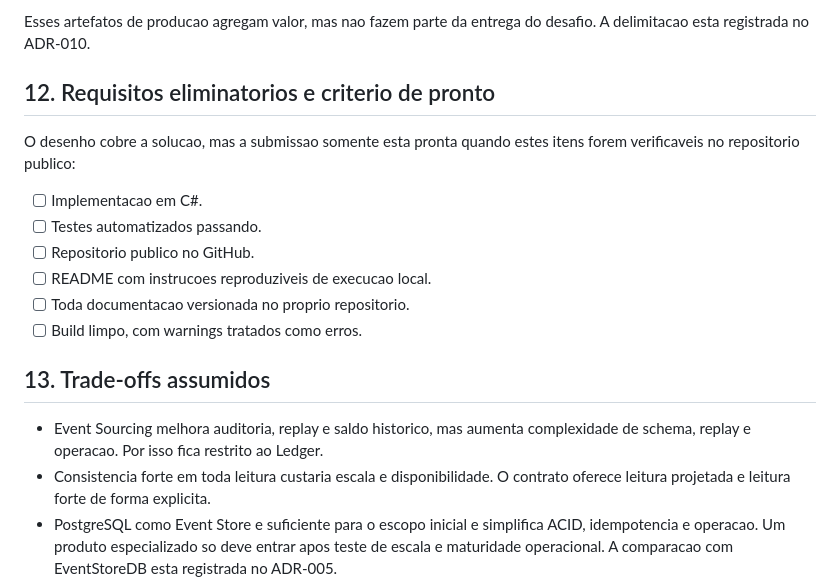
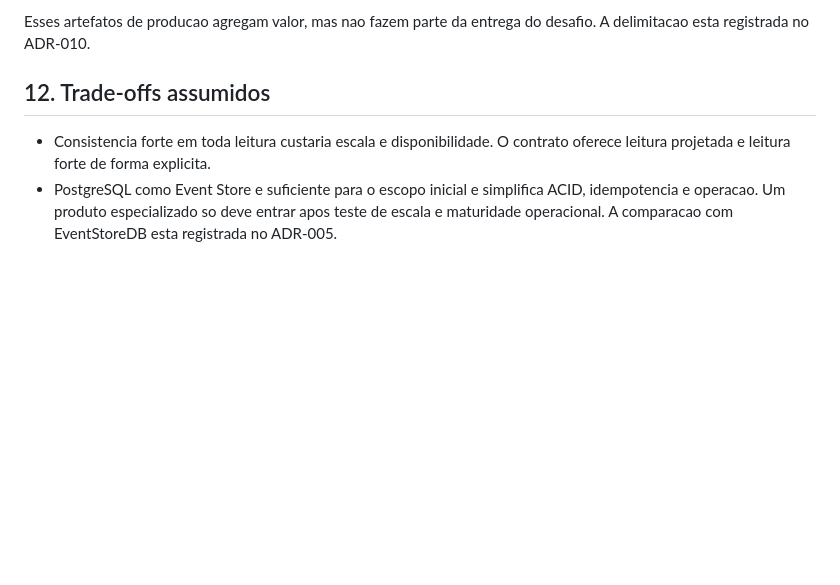
Before and after one commit to gabriel-roque/bank-tecla-t-challenge, a Markdown page: docs/system-design/architecture.md, the part around the change. Rendered like a GitHub page; blank space fills up the shorter version.

```diff
--- a/docs/system-design/architecture.md
+++ b/docs/system-design/architecture.md
@@ -164,20 +164,8 @@ O pipeline executa `dotnet restore`, format/analyzers, `dotnet build --configura
 
 Esses artefatos de producao agregam valor, mas nao fazem parte da entrega do desafio. A delimitacao esta registrada no ADR-010.
 
-## 12. Requisitos eliminatorios e criterio de pronto
+## 12. Trade-offs assumidos
 
-O desenho cobre a solucao, mas a submissao somente esta pronta quando estes itens forem verificaveis no repositorio publico:
-
-- [ ] Implementacao em C#.
-- [ ] Testes automatizados passando.
-- [ ] Repositorio publico no GitHub.
-- [ ] README com instrucoes reproduziveis de execucao local.
-- [ ] Toda documentacao versionada no proprio repositorio.
-- [ ] Build limpo, com warnings tratados como erros.
-
-## 13. Trade-offs assumidos
-
-- Event Sourcing melhora auditoria, replay e saldo historico, mas aumenta complexidade de schema, replay e operacao. Por isso fica restrito ao Ledger.
 - Consistencia forte em toda leitura custaria escala e disponibilidade. O contrato oferece leitura projetada e leitura forte de forma explicita.
 - PostgreSQL como Event Store e suficiente para o escopo inicial e simplifica ACID, idempotencia e operacao. Um produto especializado so deve entrar apos teste de escala e maturidade operacional. A comparacao com EventStoreDB esta registrada no ADR-005.
 - Snapshots reduzem latencia, mas introduzem manutencao. Como sao derivados, podem ser apagados e reconstruidos sem perda financeira.
```
Also changed, not shown: README.md (+18 -4 lines), docs/system-design/scalability-infrastructure.md (+0 -35 lines), docs/img/k6-dashboard.png (added), 2 other files.
